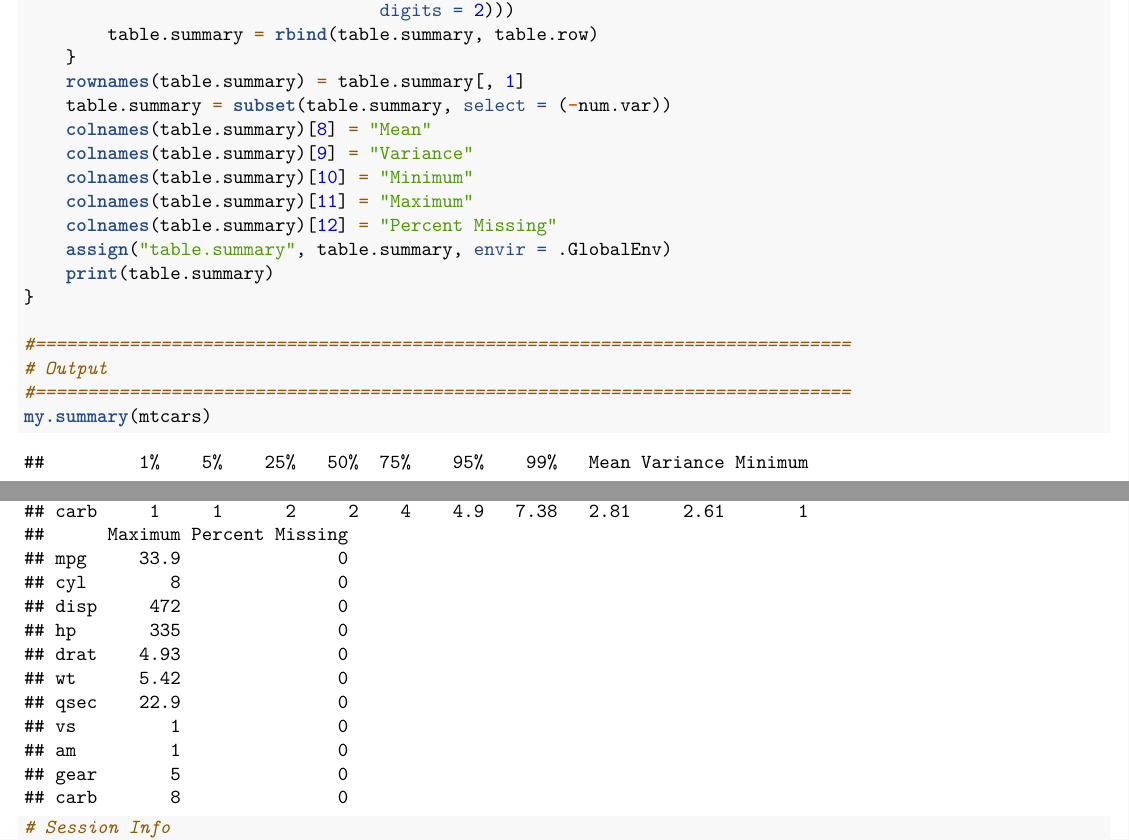
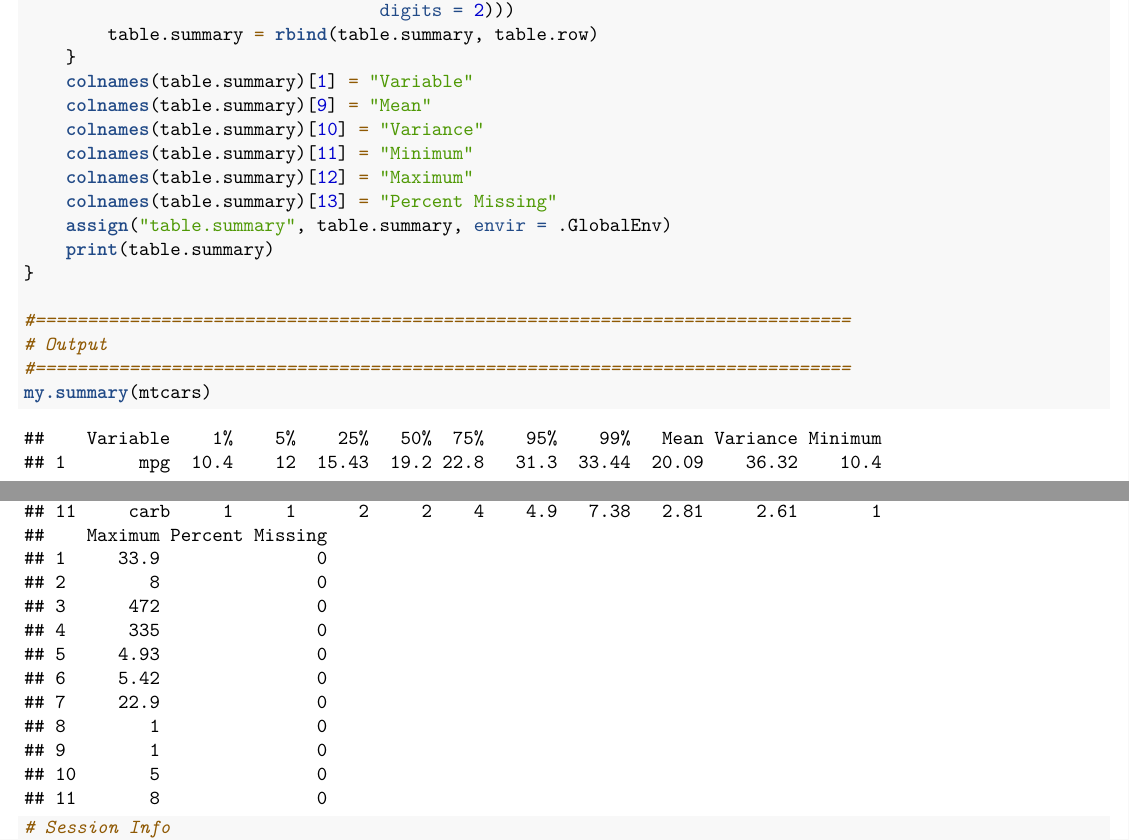
Before and after one commit to jmichaelgilbert/mspaScripts, an R Markdown document (454_W02_Summary_Function.Rmd): two parts of pages 1 and 2 of 2, joined at a grey line, cut so that both start at the same text. Rendered offline with R 4.5, knitr and Pandoc, then LaTeX, with nearby package versions.

Commit message:
Updated code from Custom Summary Function challenge

```diff
--- a/454_W02_Summary_Function.Rmd
+++ b/454_W02_Summary_Function.Rmd
@@ -45,10 +45,5 @@ my.summary = function(df, na.rm = T){
                                   digits = 2)))
         table.summary = rbind(table.summary, table.row)
     }
-    rownames(table.summary) = table.summary[, 1]
-    table.summary = subset(table.summary, select = (-num.var))
-    colnames(table.summary)[8] = "Mean"
-    colnames(table.summary)[9] = "Variance"
-    colnames(table.summary)[10] = "Minimum"
-    colnames(table.summary)[11] = "Maximum"
-    colnames(table.summary)[12] = "Percent Missing"
+    colnames(table.summary)[1] = "Variable"
+    colnames(table.summary)[9] = "Mean"
@@ -55,3 +53,4 @@ my.summary = function(df, na.rm = T){
+    colnames(table.summary)[13] = "Percent Missing"
     assign("table.summary", table.summary, envir = .GlobalEnv)
     print(table.summary)
 }
```
Also changed, not shown: 454_W02_Summary_Function.Rmd (3 more changed lines).
